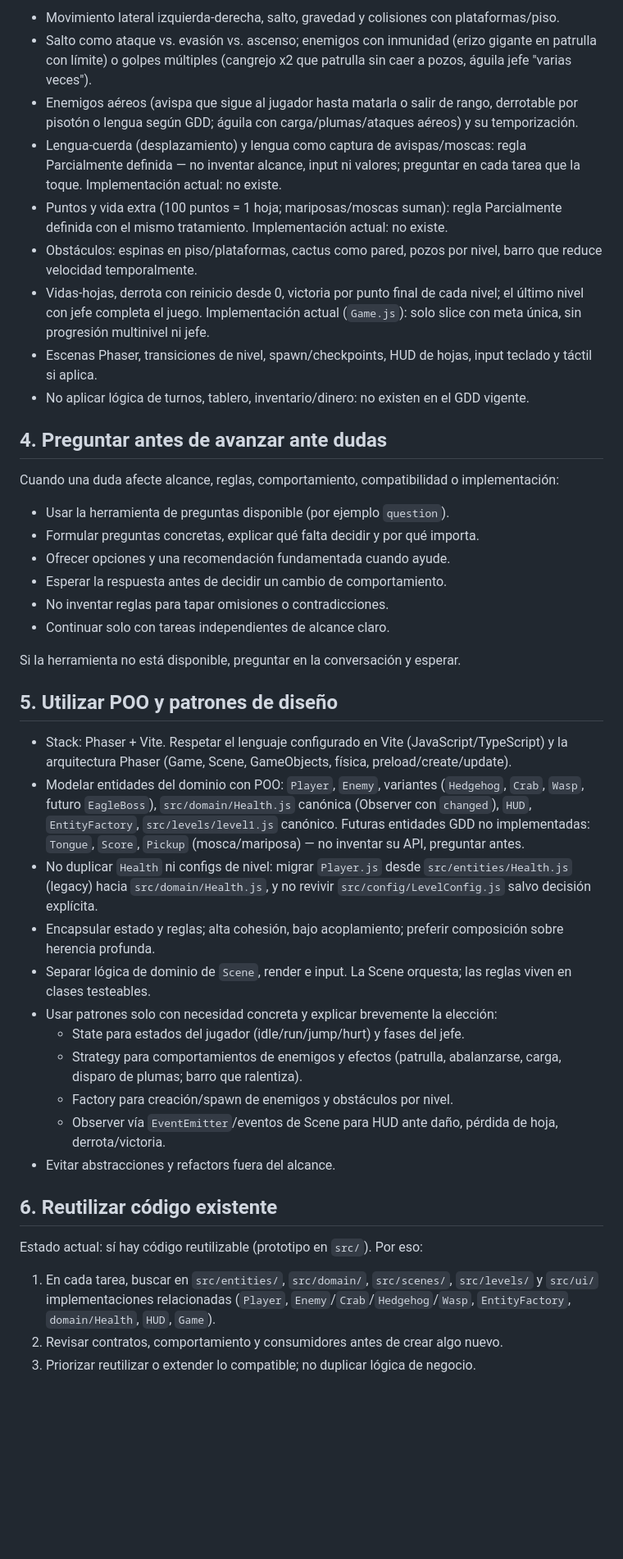
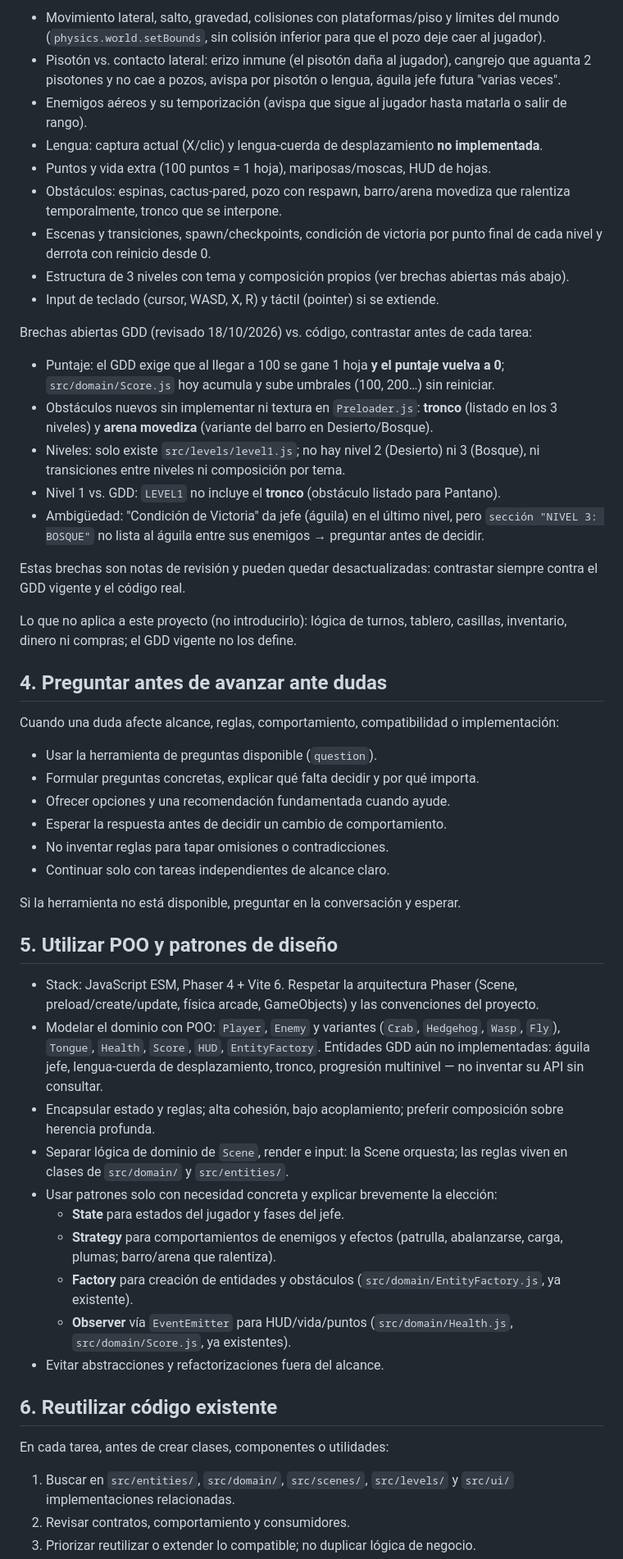
Before and after one commit to marcosarecobravo-star/TITAN_CROAR, a Markdown page: AGENTS.md, the part around one of its changes. Shown at 82% size. Rendered like a GitHub page; blank space fills up the shorter version.

```diff
--- a/AGENTS.md
+++ b/AGENTS.md
@@ -52,19 +54,31 @@ Adaptado a este plataformas Phaser:
 
-- Movimiento lateral izquierda-derecha, salto, gravedad y colisiones con plataformas/piso.
-- Salto como ataque vs. evasión vs. ascenso; enemigos con inmunidad (erizo gigante en patrulla con límite) o golpes múltiples (cangrejo x2 que patrulla sin caer a pozos, águila jefe "varias veces").
-- Enemigos aéreos (avispa que sigue al jugador hasta matarla o salir de rango, derrotable por pisotón o lengua según GDD; águila con carga/plumas/ataques aéreos) y su temporización.
-- Lengua-cuerda (desplazamiento) y lengua como captura de avispas/moscas: regla Parcialmente definida — no inventar alcance, input ni valores; preguntar en cada tarea que la toque. Implementación actual: no existe.
-- Puntos y vida extra (100 puntos = 1 hoja; mariposas/moscas suman): regla Parcialmente definida con el mismo tratamiento. Implementación actual: no existe.
-- Obstáculos: espinas en piso/plataformas, cactus como pared, pozos por nivel, barro que reduce velocidad temporalmente.
-- Vidas-hojas, derrota con reinicio desde 0, victoria por punto final de cada nivel; el último nivel con jefe completa el juego. Implementación actual (`Game.js`): solo slice con meta única, sin progresión multinivel ni jefe.
-- Escenas Phaser, transiciones de nivel, spawn/checkpoints, HUD de hojas, input teclado y táctil si aplica.
-- No aplicar lógica de turnos, tablero, inventario/dinero: no existen en el GDD vigente.
+- Movimiento lateral, salto, gravedad, colisiones con plataformas/piso y límites del mundo (`physics.world.setBounds`, sin colisión inferior para que el pozo deje caer al jugador).
+- Pisotón vs. contacto lateral: erizo inmune (el pisotón daña al jugador), cangrejo que aguanta 2 pisotones y no cae a pozos, avispa por pisotón o lengua, águila jefe futura "varias veces".
+- Enemigos aéreos y su temporización (avispa que sigue al jugador hasta matarla o salir de rango).
+- Lengua: captura actual (X/clic) y lengua-cuerda de desplazamiento **no implementada**.
+- Puntos y vida extra (100 puntos = 1 hoja), mariposas/moscas, HUD de hojas.
+- Obstáculos: espinas, cactus-pared, pozo con respawn, barro/arena movediza que ralentiza temporalmente, tronco que se interpone.
+- Escenas y transiciones, spawn/checkpoints, condición de victoria por punto final de cada nivel y derrota con reinicio desde 0.
+- Estructura de 3 niveles con tema y composición propios (ver brechas abiertas más abajo).
+- Input de teclado (cursor, WASD, X, R) y táctil (pointer) si se extiende.
+
+Brechas abiertas GDD (revisado 18/10/2026) vs. código, contrastar antes de cada tarea:
+
+- Puntaje: el GDD exige que al llegar a 100 se gane 1 hoja **y el puntaje vuelva a 0**; `src/domain/Score.js` hoy acumula y sube umbrales (100, 200…) sin reiniciar.
+- Obstáculos nuevos sin implementar ni textura en `Preloader.js`: **tronco** (listado en los 3 niveles) y **arena movediza** (variante del barro en Desierto/Bosque).
+- Niveles: solo existe `src/levels/level1.js`; no hay nivel 2 (Desierto) ni 3 (Bosque), ni transiciones entre niveles ni composición por tema.
+- Nivel 1 vs. GDD: `LEVEL1` no incluye el **tronco** (obstáculo listado para Pantano).
+- Ambigüedad: "Condición de Victoria" da jefe (águila) en el último nivel, pero `sección "NIVEL 3: BOSQUE"` no lista al águila entre sus enemigos → preguntar antes de decidir.
+
+Estas brechas son notas de revisión y pueden quedar desactualizadas: contrastar siempre contra el GDD vigente y el código real.
+
+Lo que no aplica a este proyecto (no introducirlo): lógica de turnos, tablero, casillas, inventario, dinero ni compras; el GDD vigente no los define.
 
 ## 4. Preguntar antes de avanzar ante dudas
 
 Cuando una duda afecte alcance, reglas, comportamiento, compatibilidad o implementación:
 
-- Usar la herramienta de preguntas disponible (por ejemplo `question`).
+- Usar la herramienta de preguntas disponible (`question`).
 - Formular preguntas concretas, explicar qué falta decidir y por qué importa.
 - Ofrecer opciones y una recomendación fundamentada cuando ayude.
 - Esperar la respuesta antes de decidir un cambio de comportamiento.
@@ -75,22 +89,21 @@ Si la herramienta no está disponible, preguntar en la conversación y esperar.
 
 ## 5. Utilizar POO y patrones de diseño
 
-- Stack: Phaser + Vite. Respetar el lenguaje configurado en Vite (JavaScript/TypeScript) y la arquitectura Phaser (Game, Scene, GameObjects, física, preload/create/update).
-- Modelar entidades del dominio con POO: `Player`, `Enemy`, variantes (`Hedgehog`, `Crab`, `Wasp`, futuro `EagleBoss`), `src/domain/Health.js` canónica (Observer con `changed`), `HUD`, `EntityFactory`, `src/levels/level1.js` canónico. Futuras entidades GDD no implementadas: `Tongue`, `Score`, `Pickup` (mosca/mariposa) — no inventar su API, preguntar antes.
-- No duplicar `Health` ni configs de nivel: migrar `Player.js` desde `src/entities/Health.js` (legacy) hacia `src/domain/Health.js`, y no revivir `src/config/LevelConfig.js` salvo decisión explícita.
+- Stack: JavaScript ESM, Phaser 4 + Vite 6. Respetar la arquitectura Phaser (Scene, preload/create/update, física arcade, GameObjects) y las convenciones del proyecto.
+- Modelar el dominio con POO: `Player`, `Enemy` y variantes (`Crab`, `Hedgehog`, `Wasp`, `Fly`), `Tongue`, `Health`, `Score`, `HUD`, `EntityFactory`. Entidades GDD aún no implementadas: águila jefe, lengua-cuerda de desplazamiento, tronco, progresión multinivel — no inventar su API sin consultar.
 - Encapsular estado y reglas; alta cohesión, bajo acoplamiento; preferir composición sobre herencia profunda.
-- Separar lógica de dominio de `Scene`, render e input. La Scene orquesta; las reglas viven en clases testeables.
+- Separar lógica de dominio de `Scene`, render e input: la Scene orquesta; las reglas viven en clases de `src/domain/` y `src/entities/`.
 - Usar patrones solo con necesidad concreta y explicar brevemente la elección:
-  - State para estados del jugador (idle/run/jump/hurt) y fases del jefe.
-  - Strategy para comportamientos de enemigos y efectos (patrulla, abalanzarse, carga, disparo de plumas; barro que ralentiza).
-  - Factory para creación/spawn de enemigos y obstáculos por nivel.
-  - Observer vía `EventEmitter`/eventos de Scene para HUD ante daño, pérdida de hoja, derrota/victoria.
-- Evitar abstracciones y refactors fuera del alcance.
+  - **State** para estados del jugador y fases del jefe.
+  - **Strategy** para comportamientos de enemigos y efectos (patrulla, abalanzarse, carga, plumas; barro/arena que ralentiza).
+  - **Factory** para creación de entidades y obstáculos (`src/domain/EntityFactory.js`, ya existente).
+  - **Observer** vía `EventEmitter` para HUD/vida/puntos (`src/domain/Health.js`, `src/domain/Score.js`, ya existentes).
+- Evitar abstracciones y refactorizaciones fuera del alcance.
 
 ## 6. Reutilizar código existente
 
-Estado actual: sí hay código reutilizable (prototipo en `src/`). Por eso:
+En cada tarea, antes de crear clases, componentes o utilidades:
 
-1. En cada tarea, buscar en `src/entities/`, `src/domain/`, `src/scenes/`, `src/levels/` y `src/ui/` implementaciones relacionadas (`Player`, `Enemy`/`Crab`/`Hedgehog`/`Wasp`, `EntityFactory`, `domain/Health`, `HUD`, `Game`).
-2. Revisar contratos, comportamiento y consumidores antes de crear algo nuevo.
+1. Buscar en `src/entities/`, `src/domain/`, `src/scenes/`, `src/levels/` y `src/ui/` implementaciones relacionadas.
+2. Revisar contratos, comportamiento y consumidores.
 3. Priorizar reutilizar o extender lo compatible; no duplicar lógica de negocio.
```
Also changed, not shown: other parts of AGENTS.md (+77 -54 lines).
